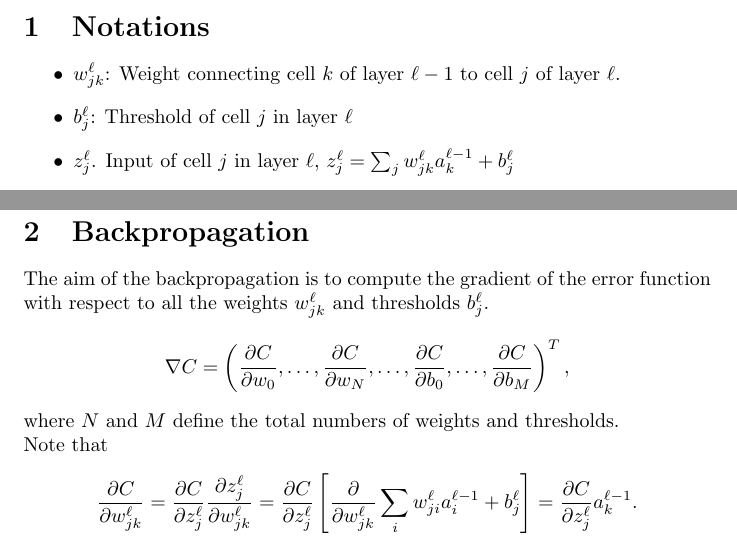
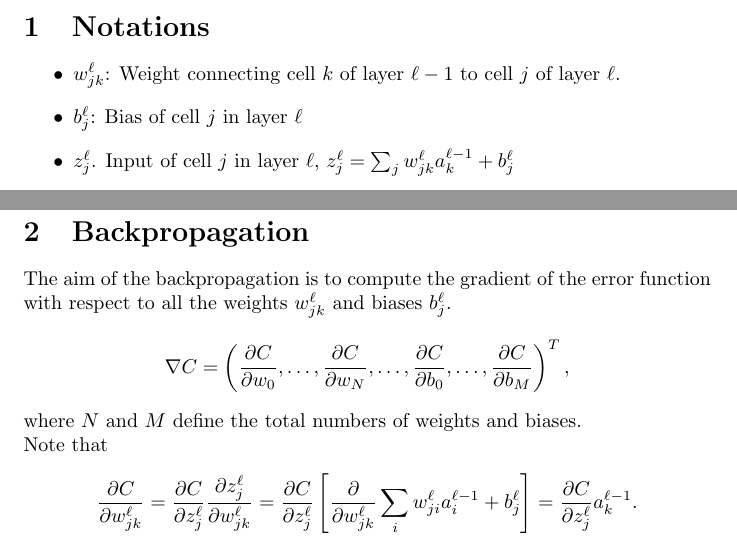
Before and after one commit to jtom77/ai, a LaTeX document (backprop.tex): two parts of page 1 of 3, joined at a grey line, cut so that both start at the same text. Compiled offline with pdfLaTeX.

Commit message:
test commit

```diff
--- a/backprop.tex
+++ b/backprop.tex
@@ -17,7 +16,7 @@
 
     \begin{itemize}
         \item $w_{jk}^\ell$: Weight connecting cell $k$ of layer $\ell -1$ to cell $j$ of layer $\ell$.
-        \item $b_j^\ell$: Threshold of cell $j$ in layer $\ell$
+        \item $b_j^\ell$: Bias of cell $j$ in layer $\ell$
         \item $z_j^\ell$. Input of cell $j$ in layer $\ell$, $z_j^\ell = \sum_j w_{jk}^\ell a_k^{\ell-1} + b_j^\ell$
         \item $a_j^\ell$: Activation of cell $j$ in layer $\ell$, $a_k^{\ell} = g(z_k^\ell)$, where $g$ is the activation function.
         \item $y_j$: Label at output layer $L$
@@ -41,7 +40,7 @@
     \section{Backpropagation}
 
     The aim of the backpropagation is to compute the gradient of the error function with
-    respect to all the weights $w_{jk}^\ell$ and thresholds $b_j^\ell$.
+    respect to all the weights $w_{jk}^\ell$ and biases $b_j^\ell$.
     \[
       \nabla C =
       \left(\frac{\partial C}{\partial w_0},
@@ -50,7 +49,7 @@
       \ldots,\frac{\partial C}{\partial b_M}
     \right)^T,
     \]
-    where $N$ and $M$ define the total numbers of weights and thresholds.
+    where $N$ and $M$ define the total numbers of weights and biases.
 
     Note that
     \[
```
Also changed, not shown: backprop.tex (3 more changed lines).
